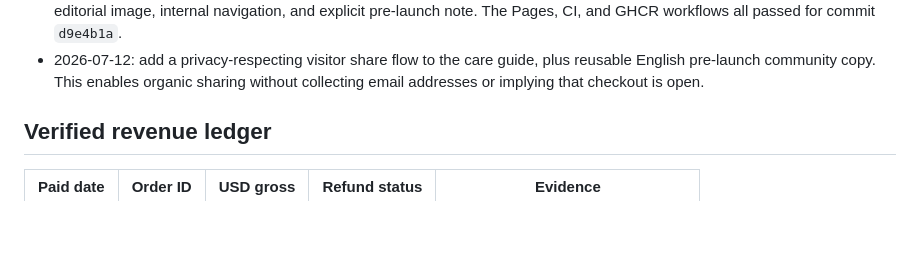
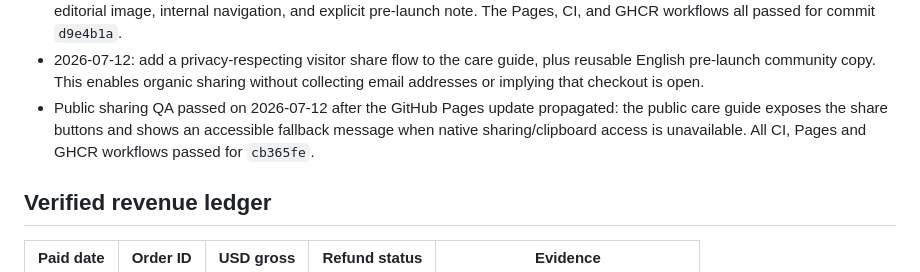
Before and after one commit to emerickchasse/GPTShipping, a Markdown page: MEMORY.md, the part around the change. Rendered like a GitHub page; blank space fills up the shorter version.

Commit message:
docs: record public sharing QA

```diff
--- a/MEMORY.md
+++ b/MEMORY.md
@@ -34,6 +34,7 @@ Launch an English-language international dropshipping store and record verified
 - 2026-07-12: keep the goal active by improving organic pre-launch acquisition. Add a public English care guide, social/share metadata, sitemap, robots directives and an original editorial social image. Product availability remains explicitly pre-launch; this is audience-building work, not revenue evidence.
 - Public QA passed on 2026-07-12: `https://emerickchasse.github.io/GPTShipping/care-guide.html` renders the guide, editorial image, internal navigation, and explicit pre-launch note. The Pages, CI, and GHCR workflows all passed for commit `d9e4b1a`.
 - 2026-07-12: add a privacy-respecting visitor share flow to the care guide, plus reusable English pre-launch community copy. This enables organic sharing without collecting email addresses or implying that checkout is open.
+- Public sharing QA passed on 2026-07-12 after the GitHub Pages update propagated: the public care guide exposes the share buttons and shows an accessible fallback message when native sharing/clipboard access is unavailable. All CI, Pages and GHCR workflows passed for `cb365fe`.
 
 ## Verified revenue ledger
 
```
